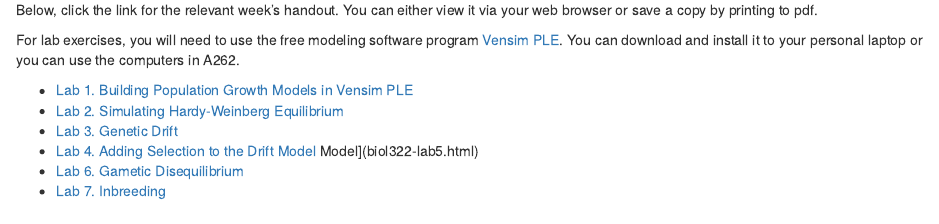
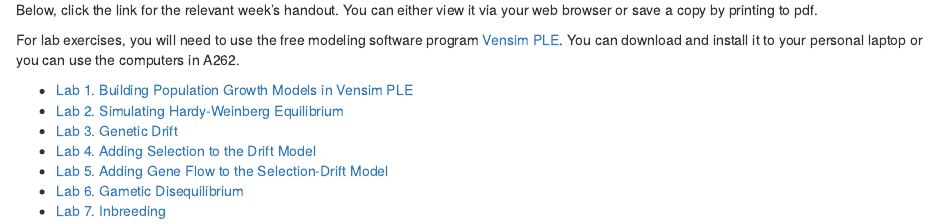
Before and after one commit to aroles/biol322, an R Markdown document (vignettes/lab-exercises-main.Rmd): the page in a window 1100 px wide, from 100 px down. Rendered offline with R 4.5, knitr and Pandoc, with nearby package versions.

Commit message:
enabling lab 5

```diff
--- a/vignettes/lab-exercises-main.Rmd
+++ b/vignettes/lab-exercises-main.Rmd
@@ -20,7 +20,7 @@ For lab exercises, you will need to use the free modeling software program [Vens
 * [Lab 2. Simulating Hardy-Weinberg Equilibrium](biol322-lab2.html)
 * [Lab 3. Genetic Drift](biol322-lab3.html)
 * [Lab 4. Adding Selection to the Drift Model](biol322-lab4.html)
-<!-- * [Lab 5. Adding Gene Flow to the Selection-Drift --> Model](biol322-lab5.html)
+* [Lab 5. Adding Gene Flow to the Selection-Drift Model](biol322-lab5.html)
 * [Lab 6. Gametic Disequilibrium](biol322-lab6.html)
 * [Lab 7. Inbreeding](biol322-lab7.html)
 
```
Also changed, not shown: docs/pkgdown.yml, 1 other file.
